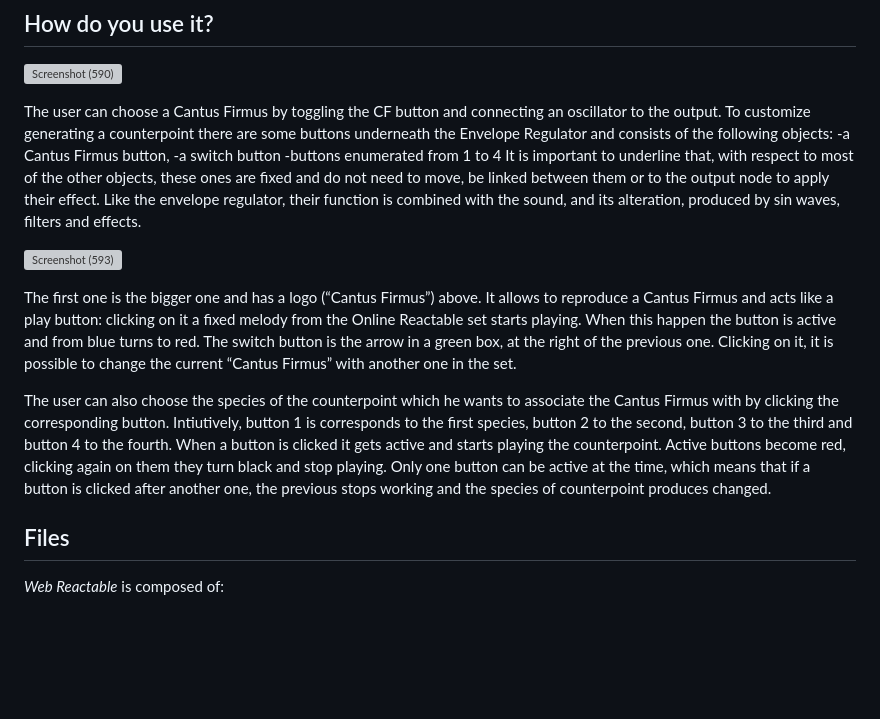
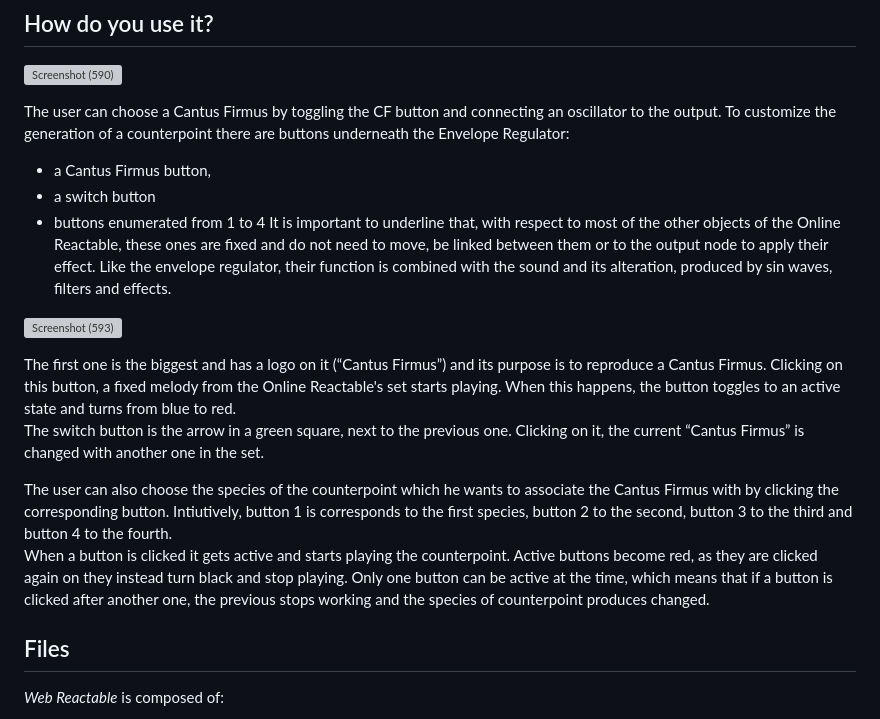
Before and after one commit to robertoleonecicognani/Online-Reactable, a Markdown page: README_CMRM.md, the part around one of its changes. Drawn GitHub-style; blank space fills up the shorter version; grey boxes are pictures that could not be loaded.

```diff
--- a/README_CMRM.md
+++ b/README_CMRM.md
@@ -13,20 +13,21 @@ Our goal was to combine the ancient art of Counterpoint and the modern Reactable
 ## How do you use it?
 ![Screenshot (590)](https://user-images.githubusercontent.com/82660558/127182736-fc64d30c-8ff9-4313-b5a0-70e92a292118.png)
 
-The user can choose a Cantus Firmus by toggling the CF button and connecting an oscillator to the output. To customize generating a counterpoint there are some buttons underneath the Envelope Regulator and consists of the following objects:
--a Cantus Firmus button,
--a switch button
--buttons enumerated from 1 to 4
-It is important to underline that, with respect to most of the other objects, these ones are fixed and do not need to move, be linked between them or to the output node to apply their effect. Like the envelope regulator, their function is combined with the sound, and its alteration, produced by sin waves, filters and effects.
+The user can choose a Cantus Firmus by toggling the CF button and connecting an oscillator to the output. To customize the generation of a counterpoint there are buttons underneath the Envelope Regulator:
+- a Cantus Firmus button,
+- a switch button
+- buttons enumerated from 1 to 4
+It is important to underline that, with respect to most of the other objects of the Online Reactable, these ones are fixed and do not need to move, be linked between them or to the output node to apply their effect. Like the envelope regulator, their function is combined with the sound and its alteration, produced by sin waves, filters and effects.
 
 
 ![Screenshot (593)](https://user-images.githubusercontent.com/82660558/127183126-6eb072e9-84c1-4e9d-91cc-8226d4739923.png)
 
 
-The first one is the bigger one and has a logo (“Cantus Firmus”) above. It allows to reproduce a Cantus Firmus and acts like a play button: clicking on it a fixed melody from the Online Reactable set starts playing. When this happen the button is active and from blue turns to red.
-The switch button is the arrow in a green box, at the right of the previous one. Clicking on it, it is possible to change the current “Cantus Firmus” with another one in the set.
+The first one is the biggest and has a logo on it (“Cantus Firmus”) and its purpose is to reproduce a Cantus Firmus. Clicking on this button, a fixed melody from the Online Reactable's set starts playing. When this happens, the button toggles to an active state and turns from blue to red.<br>
+The switch button is the arrow in a green square, next to the previous one. Clicking on it, the current “Cantus Firmus” is changed with another one in the set.<br>
 
-The user can also choose the species of the counterpoint which he wants to associate the Cantus Firmus with by clicking the corresponding button. Intiutively, button 1 is corresponds to the first species, button 2 to the second, button 3 to the third and button 4 to the fourth. When a button is clicked it gets active and starts playing the counterpoint. Active buttons become red, clicking again on them they turn black and stop playing. Only one button can be active at the time, which means that if a button is clicked after another one, the previous stops working and the species of counterpoint produces changed.
+The user can also choose the species of the counterpoint which he wants to associate the Cantus Firmus with by clicking the corresponding button. Intiutively, button 1 is corresponds to the first species, button 2 to the second, button 3 to the third and button 4 to the fourth.<br>
+When a button is clicked it gets active and starts playing the counterpoint. Active buttons become red, as they are clicked again on they instead turn black and stop playing. Only one button can be active at the time, which means that if a button is clicked after another one, the previous stops working and the species of counterpoint produces changed.
 
 ## Files
 _Web Reactable_ is composed of:
```
Also changed, not shown: other parts of README_CMRM.md (+1 -1 lines).
